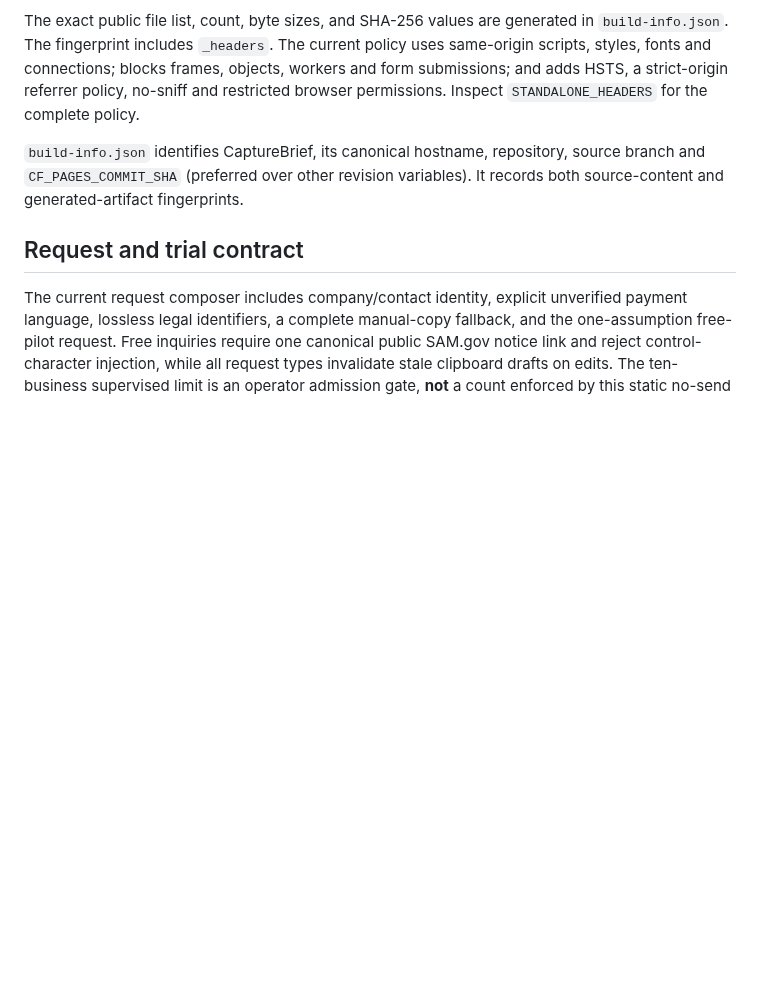
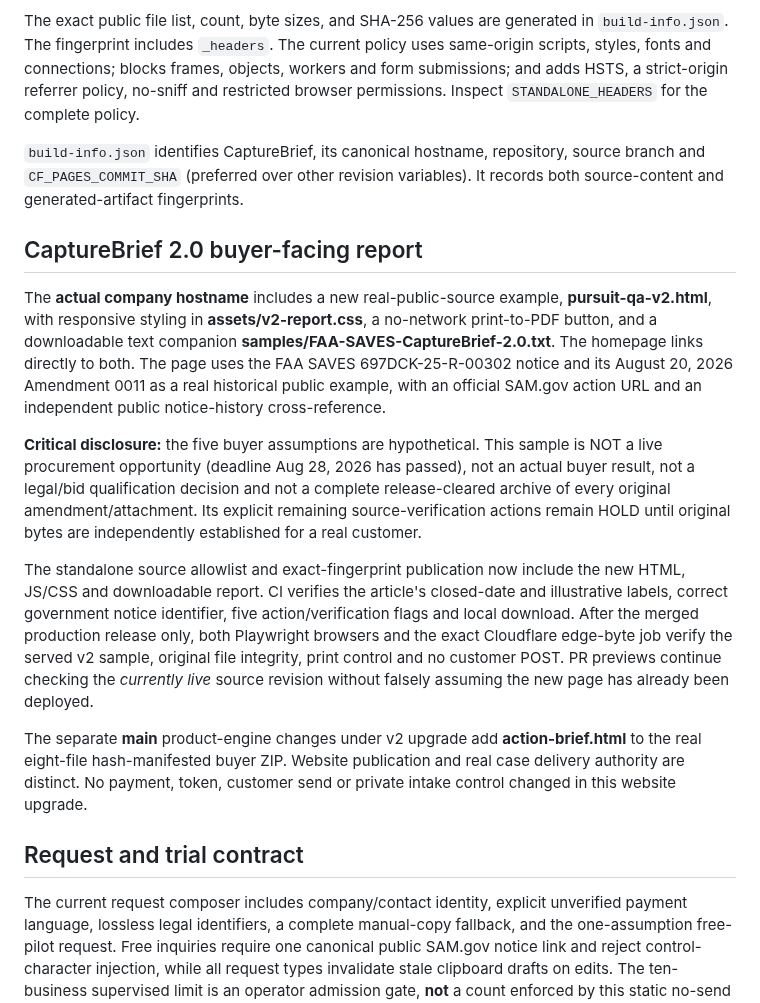
Before and after one commit to P00NSMASHER/capturebrief, a Markdown page: STANDALONE_SITE.md, the part around the change. GitHub-like rendering; blank space fills up the shorter version.

Commit message:
Document CaptureBrief 2.0 real-source historical report and production delivery boundaries

```diff
--- a/STANDALONE_SITE.md
+++ b/STANDALONE_SITE.md
@@ -29,6 +29,37 @@ The exact public file list, count, byte sizes, and SHA-256 values are generated
 
 `build-info.json` identifies CaptureBrief, its canonical hostname, repository, source branch and `CF_PAGES_COMMIT_SHA` (preferred over other revision variables). It records both source-content and generated-artifact fingerprints.
 
+## CaptureBrief 2.0 buyer-facing report
+
+The **actual company hostname** includes a new real-public-source example,
+**pursuit-qa-v2.html**, with responsive styling in **assets/v2-report.css**,
+a no-network print-to-PDF button, and a downloadable text companion
+**samples/FAA-SAVES-CaptureBrief-2.0.txt**. The homepage links directly to
+both. The page uses the FAA SAVES 697DCK-25-R-00302 notice and its August 20,
+2026 Amendment 0011 as a real historical public example, with an official
+SAM.gov action URL and an independent public notice-history cross-reference.
+
+**Critical disclosure:** the five buyer assumptions are hypothetical. This
+sample is NOT a live procurement opportunity (deadline Aug 28, 2026 has passed),
+not an actual buyer result, not a legal/bid qualification decision and not
+a complete release-cleared archive of every original amendment/attachment.
+Its explicit remaining source-verification actions remain HOLD until original
+bytes are independently established for a real customer.
+
+The standalone source allowlist and exact-fingerprint publication now include
+the new HTML, JS/CSS and downloadable report. CI verifies the article's
+closed-date and illustrative labels, correct government notice identifier,
+five action/verification flags and local download. After the merged production
+release only, both Playwright browsers and the exact Cloudflare edge-byte job
+verify the served v2 sample, original file integrity, print control and
+no customer POST. PR previews continue checking the *currently live* source
+revision without falsely assuming the new page has already been deployed.
+
+The separate **main** product-engine changes under v2 upgrade add
+**action-brief.html** to the real eight-file hash-manifested buyer ZIP. Website
+publication and real case delivery authority are distinct. No payment, token,
+customer send or private intake control changed in this website upgrade.
+
 ## Request and trial contract
 
 The current request composer includes company/contact identity, explicit unverified payment language, lossless legal identifiers, a complete manual-copy fallback, and the one-assumption free-pilot request. Free inquiries require one canonical public SAM.gov notice link and reject control-character injection, while all request types invalidate stale clipboard drafts on edits. The ten-business supervised limit is an operator admission gate, **not** a count enforced by this static no-send website. Those repairs carry forward the relevant intent of historical PR #50 on the current branded website. The trial is supervised: preparing a request neither admits a business, starts work, verifies sources nor sends email. The Python core on `main` remains the authority for intake and delivery readiness. Rebuild both public targets and verify the served bytes before claiming the request change is live.
```
